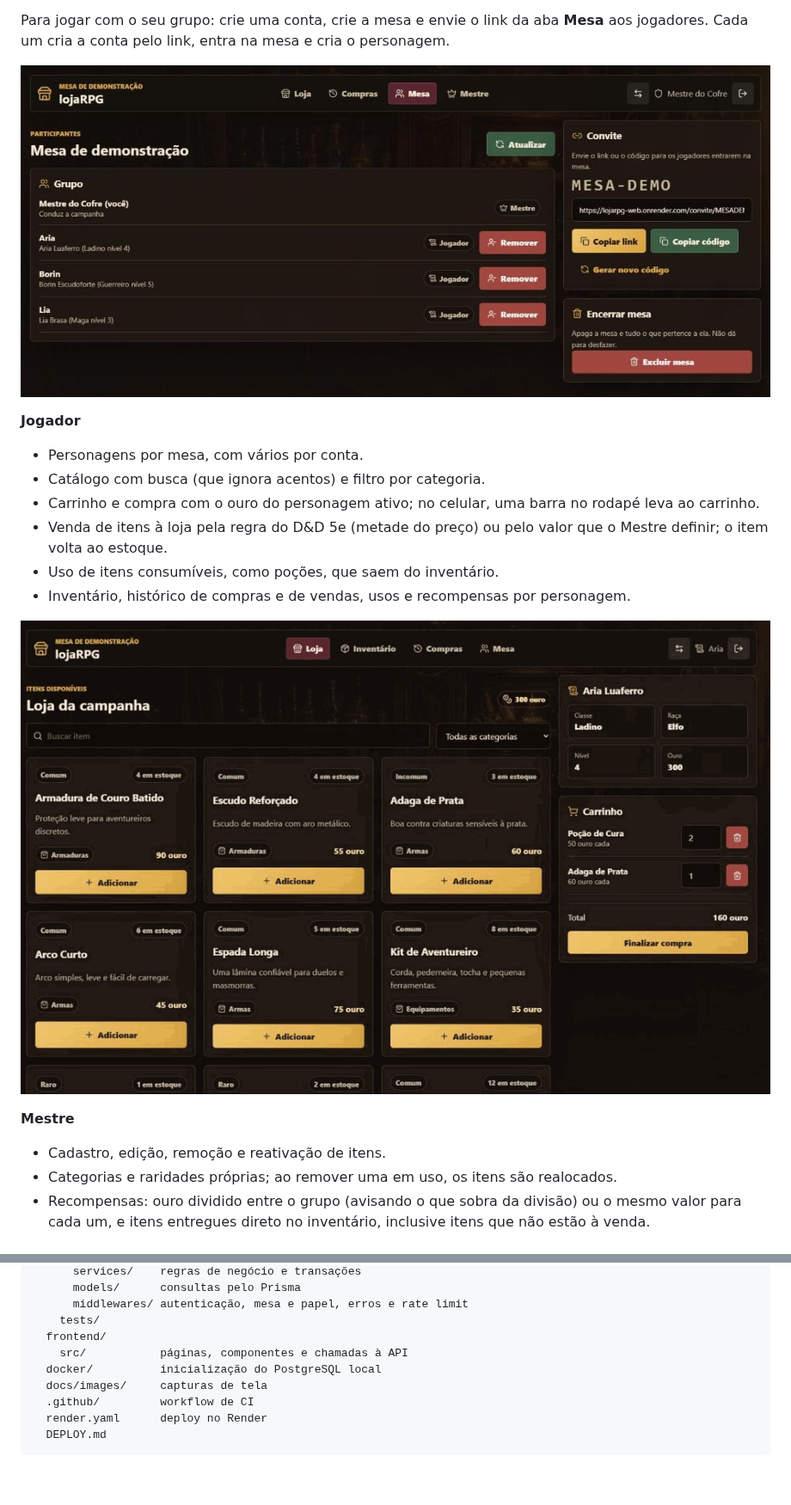
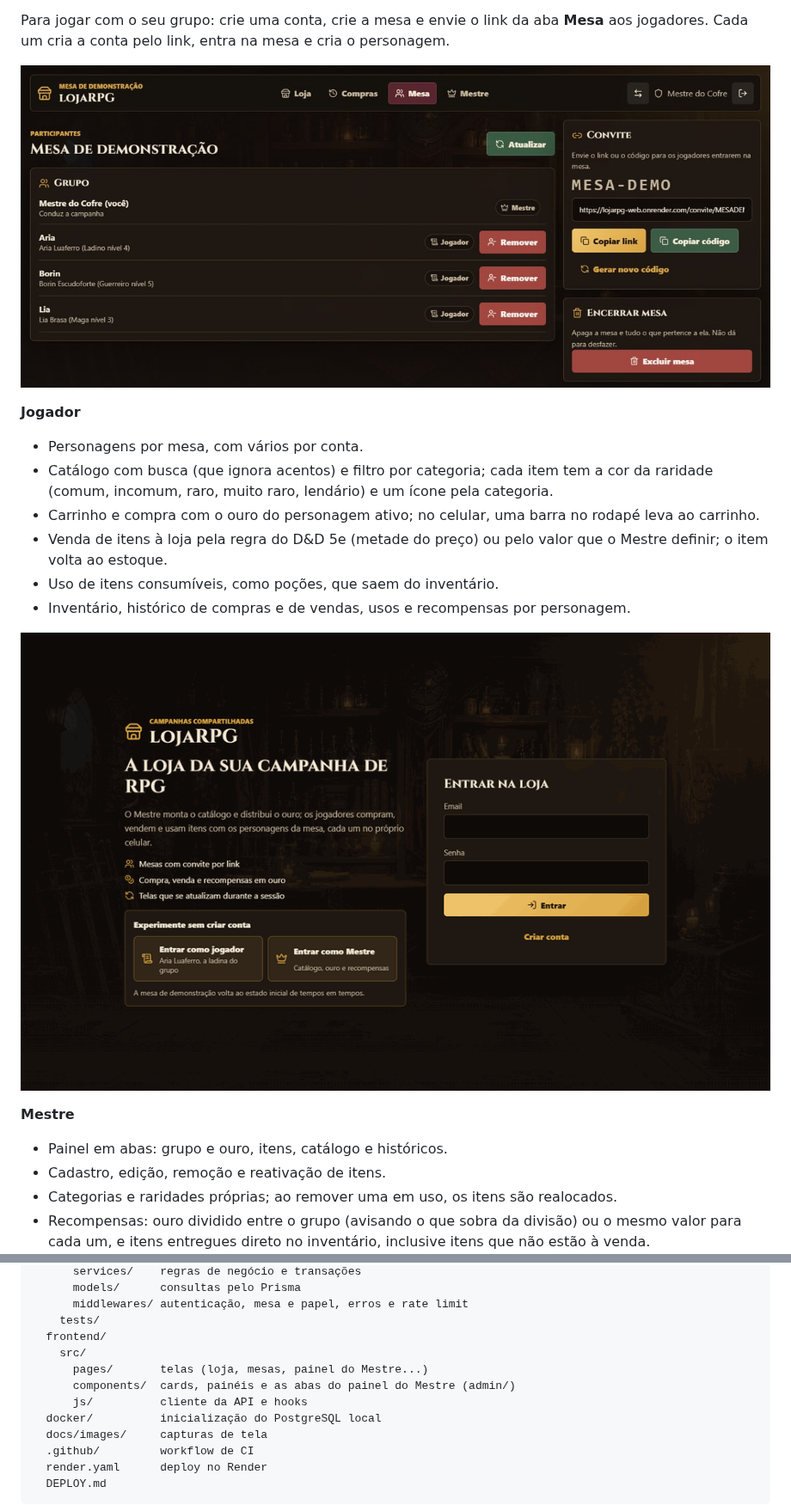
Before and after one commit to PedroBartkevihi/lojaRPG, a Markdown page: README.md, 2 parts joined by grey strips. Shown at 86% size. GitHub-like rendering; pictures changed too: docs/images/demo-compra.gif, docs/images/mesa-convite.jpg; blank space fills up the shorter version.

```diff
--- a/README.md
+++ b/README.md
@@ -50,7 +56,9 @@ personagem.
 **Jogador**
 
 - Personagens por mesa, com vários por conta.
-- Catálogo com busca (que ignora acentos) e filtro por categoria.
+- Catálogo com busca (que ignora acentos) e filtro por categoria; cada item
+  tem a cor da raridade (comum, incomum, raro, muito raro, lendário) e um ícone
+  pela categoria.
 - Carrinho e compra com o ouro do personagem ativo; no celular, uma barra no
   rodapé leva ao carrinho.
 - Venda de itens à loja pela regra do D&D 5e (metade do preço) ou pelo valor
@@ -63,6 +71,7 @@ personagem.
 
 **Mestre**
 
+- Painel em abas: grupo e ouro, itens, catálogo e históricos.
 - Cadastro, edição, remoção e reativação de itens.
 - Categorias e raridades próprias; ao remover uma em uso, os itens são
   realocados.
@@ -267,7 +279,10 @@ lojaRPG/
       middlewares/ autenticação, mesa e papel, erros e rate limit
     tests/
   frontend/
-    src/           páginas, componentes e chamadas à API
+    src/
+      pages/       telas (loja, mesas, painel do Mestre...)
+      components/  cards, painéis e as abas do painel do Mestre (admin/)
+      js/          cliente da API e hooks
   docker/          inicialização do PostgreSQL local
   docs/images/     capturas de tela
   .github/         workflow de CI
```
Also changed, not shown: other parts of README.md (+10 -1 lines), DEPLOY.md (+3 -0 lines), docs/images/loja-carrinho.jpg, docs/images/painel-mestre.jpg, docs/images/tela-entrada.jpg (added).
